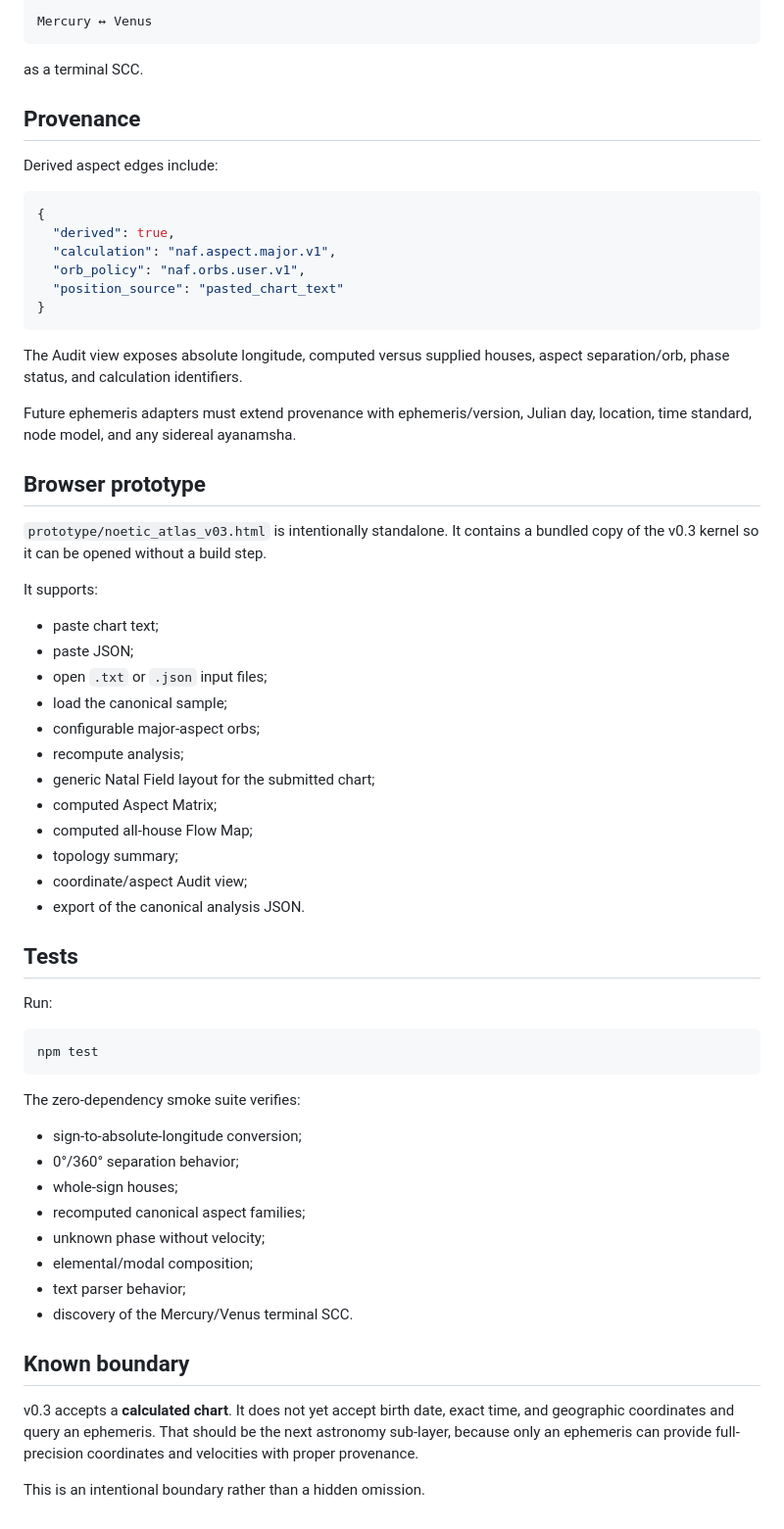
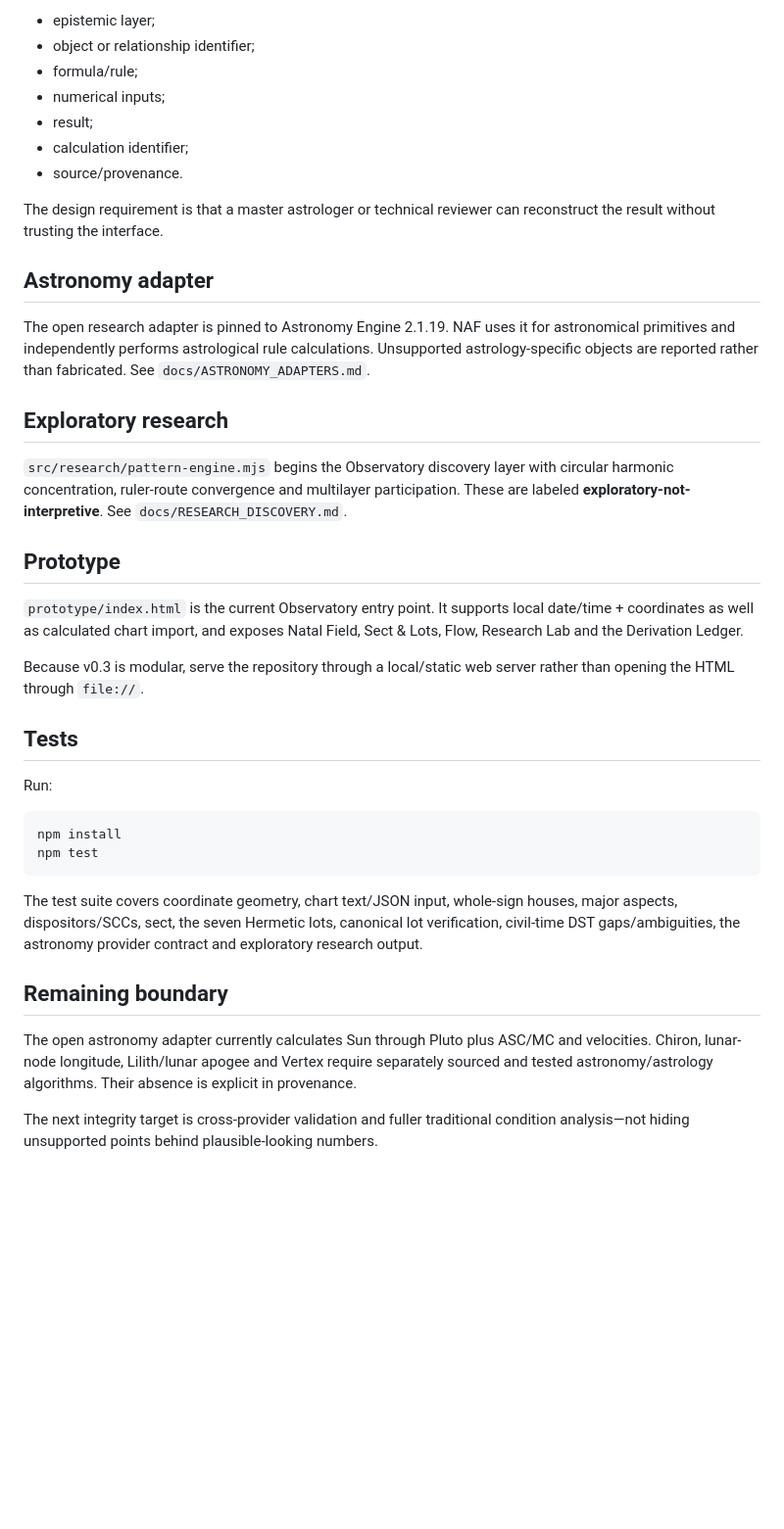
Before and after one commit to TheAwesomeAndy/astroframework, a Markdown page: docs/V03_KERNEL_AND_INPUT.md, the part around one of its changes. Shown at 98% size. Rendered like a GitHub page; blank space fills up the shorter version.

Commit message:
Update v0.3 specification for integrity and birth-data pipeline

````diff
--- a/docs/V03_KERNEL_AND_INPUT.md
+++ b/docs/V03_KERNEL_AND_INPUT.md
@@ -145,67 +155,41 @@ For `NAF-CANON-0001-supplied`, the kernel independently rediscovers:
 
-```text
-Mercury ↔ Venus
-```
+- epistemic layer;
+- object or relationship identifier;
+- formula/rule;
+- numerical inputs;
+- result;
+- calculation identifier;
+- source/provenance.
 
-as a terminal SCC.
+The design requirement is that a master astrologer or technical reviewer can reconstruct the result without trusting the interface.
 
-## Provenance
+## Astronomy adapter
 
-Derived aspect edges include:
+The open research adapter is pinned to Astronomy Engine 2.1.19. NAF uses it for astronomical primitives and independently performs astrological rule calculations. Unsupported astrology-specific objects are reported rather than fabricated. See `docs/ASTRONOMY_ADAPTERS.md`.
 
-```json
-{
-  "derived": true,
-  "calculation": "naf.aspect.major.v1",
-  "orb_policy": "naf.orbs.user.v1",
-  "position_source": "pasted_chart_text"
-}
-```
+## Exploratory research
 
-The Audit view exposes absolute longitude, computed versus supplied houses, aspect separation/orb, phase status, and calculation identifiers.
+`src/research/pattern-engine.mjs` begins the Observatory discovery layer with circular harmonic concentration, ruler-route convergence and multilayer participation. These are labeled **exploratory-not-interpretive**. See `docs/RESEARCH_DISCOVERY.md`.
 
-Future ephemeris adapters must extend provenance with ephemeris/version, Julian day, location, time standard, node model, and any sidereal ayanamsha.
+## Prototype
 
-## Browser prototype
+`prototype/index.html` is the current Observatory entry point. It supports local date/time + coordinates as well as calculated chart import, and exposes Natal Field, Sect & Lots, Flow, Research Lab and the Derivation Ledger.
 
-`prototype/noetic_atlas_v03.html` is intentionally standalone. It contains a bundled copy of the v0.3 kernel so it can be opened without a build step.
-
-It supports:
-
-- paste chart text;
-- paste JSON;
-- open `.txt` or `.json` input files;
-- load the canonical sample;
-- configurable major-aspect orbs;
-- recompute analysis;
-- generic Natal Field layout for the submitted chart;
-- computed Aspect Matrix;
-- computed all-house Flow Map;
-- topology summary;
-- coordinate/aspect Audit view;
-- export of the canonical analysis JSON.
+Because v0.3 is modular, serve the repository through a local/static web server rather than opening the HTML through `file://`.
 
 ## Tests
 
 Run:
 
 ```bash
+npm install
 npm test
 ```
 
-The zero-dependency smoke suite verifies:
+The test suite covers coordinate geometry, chart text/JSON input, whole-sign houses, major aspects, dispositors/SCCs, sect, the seven Hermetic lots, canonical lot verification, civil-time DST gaps/ambiguities, the astronomy provider contract and exploratory research output.
 
-- sign-to-absolute-longitude conversion;
-- 0°/360° separation behavior;
-- whole-sign houses;
-- recomputed canonical aspect families;
-- unknown phase without velocity;
-- elemental/modal composition;
-- text parser behavior;
-- discovery of the Mercury/Venus terminal SCC.
+## Remaining boundary
 
-## Known boundary
+The open astronomy adapter currently calculates Sun through Pluto plus ASC/MC and velocities. Chiron, lunar-node longitude, Lilith/lunar apogee and Vertex require separately sourced and tested astronomy/astrology algorithms. Their absence is explicit in provenance.
 
-v0.3 accepts a **calculated chart**. It does not yet accept birth date, exact time, and geographic coordinates and query an ephemeris. That should be the next astronomy sub-layer, because only an ephemeris can provide full-precision coordinates and velocities with proper provenance.
-
-This is an intentional boundary rather than a hidden omission.
+The next integrity target is cross-provider validation and fuller traditional condition analysis—not hiding unsupported points behind plausible-looking numbers.
````
Also changed, not shown: other parts of docs/V03_KERNEL_AND_INPUT.md (+80 -70 lines).
